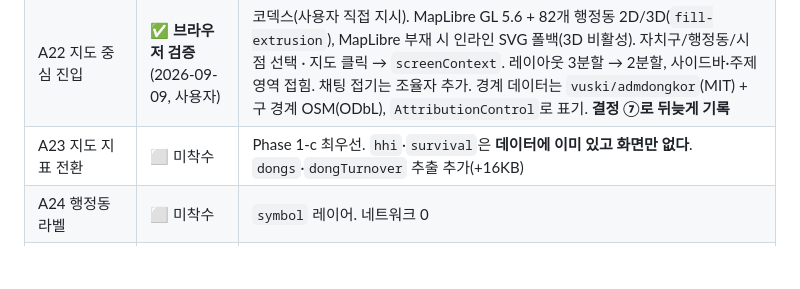
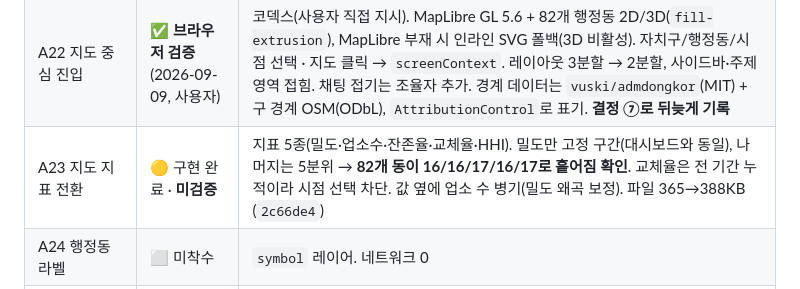
Before and after one commit to Frost0313z/my-data-assistant, a Markdown page: docs/roadmap.md, the part around the change. Rendered like a GitHub page; blank space fills up the shorter version.

Commit message:
docs: A23 진행 현황을 갱신한다
Co-Authored-By: Claude Opus 5 <noreply@anthropic.com>
Claude-Session: https://claude.ai/code/session_01GtTHvihMB9AWqrveFPAZ6U

```diff
--- a/docs/roadmap.md
+++ b/docs/roadmap.md
@@ -97,7 +97,7 @@
 | A19 증감 중립 색 | 🟡 구현 완료 · **미검증** | R2가 `--trend-up #2F5FA8` / `--trend-down #B06A2C` 정의(`1df5b48`) → R1이 헤드라인 마크업 적용(`2febf79`) |
 | A20 서비스 아이덴티티 | ✅ 완료 | 사용자 확정명 **대전 상권분석 매니저**를 제목·README·공유 메타에 반영. [`decisions.md`](decisions.md) ⑥ |
 | A22 지도 중심 진입 | ✅ **브라우저 검증** (2026-09-09, 사용자) | 코덱스(사용자 직접 지시). MapLibre GL 5.6 + 82개 행정동 2D/3D(`fill-extrusion`), MapLibre 부재 시 인라인 SVG 폴백(3D 비활성). 자치구/행정동/시점 선택 · 지도 클릭 → `screenContext`. 레이아웃 3분할 → 2분할, 사이드바·주제 영역 접힘. 채팅 접기는 조율자 추가. 경계 데이터는 `vuski/admdongkor`(MIT) + 구 경계 OSM(ODbL), `AttributionControl`로 표기. **결정 ⑦로 뒤늦게 기록** |
-| A23 지도 지표 전환 | ⬜ 미착수 | Phase 1-c 최우선. `hhi`·`survival`은 **데이터에 이미 있고 화면만 없다**. `dongs`·`dongTurnover` 추출 추가(+16KB) |
+| A23 지도 지표 전환 | 🟡 구현 완료 · **미검증** | 지표 5종(밀도·업소수·잔존율·교체율·HHI). 밀도만 고정 구간(대시보드와 동일), 나머지는 5분위 → **82개 동이 16/16/17/16/17로 흩어짐 확인**. 교체율은 전 기간 누적이라 시점 선택 차단. 값 옆에 업소 수 병기(밀도 왜곡 보정). 파일 365→388KB (`2c66de4`) |
 | A24 행정동 라벨 | ⬜ 미착수 | `symbol` 레이어. 네트워크 0 |
 | A25 업종별 점 레이어 | ⬜ 미착수 | `mapPoints` ~2,300점 × 10업종. **최신 1시점 + 지연 로드**(전 시점 1.2MB 금지) |
 | A26 지역 유형 보기 | ⬜ 미착수 | 점수 아닌 유형. 이름은 묘사여야 함 |
```
